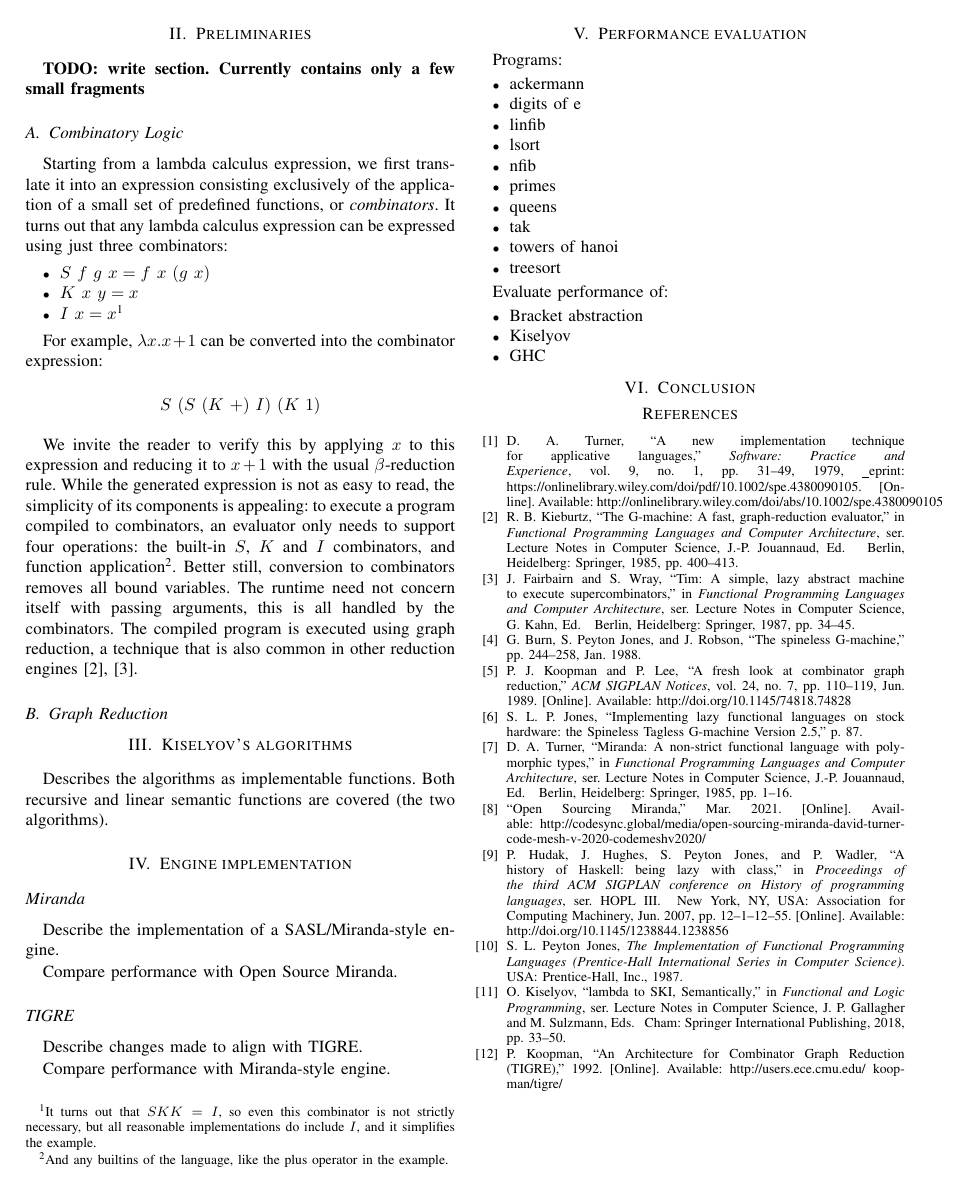
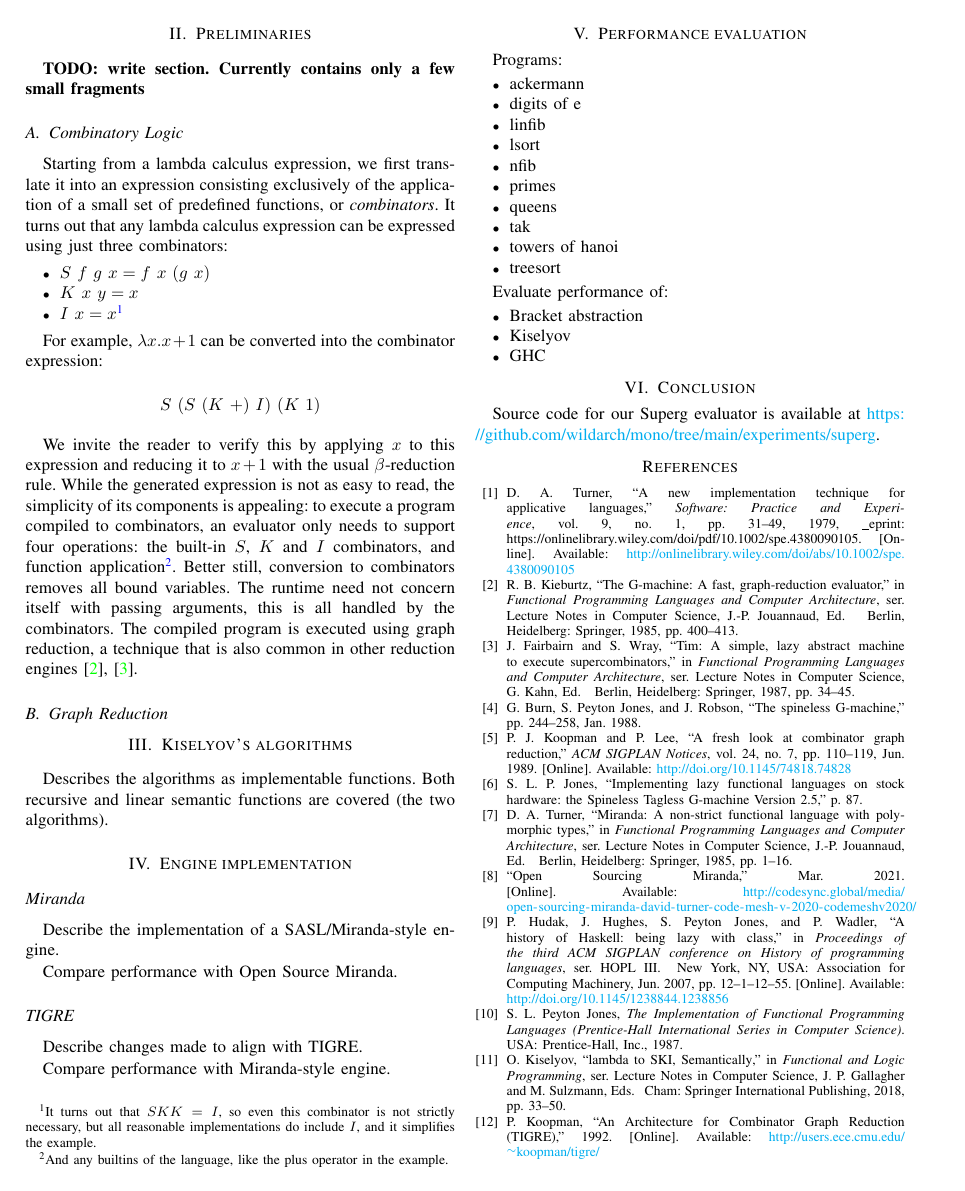
Before and after one commit to wildarch/mono, a LaTeX paper (experiments/superg/doc/paper/paper.tex): page 2 of 2. Compiled offline with pdfLaTeX.

Commit message:
Update link to source code.

```diff
--- a/experiments/superg/doc/paper/paper.tex
+++ b/experiments/superg/doc/paper/paper.tex
@@ -9,7 +9,18 @@
 %\usepackage{amsmath,amssymb,amsfonts}
 %\usepackage{algorithmic}
 %\usepackage{float}
-%\usepackage{url}
+\usepackage{hyperref}
+\hypersetup{
+    colorlinks=true,
+    linkcolor=blue,
+    filecolor=magenta,
+    urlcolor=cyan,
+    pdftitle={Reviving the Lost Art of Combinator Graph Reduction},
+    pdfpagemode=FullScreen,
+    }
+
+\urlstyle{same}
+
 
 \begin{document}
 
@@ -177,6 +188,7 @@ Evaluate performance of:
 % Repeat the main question / objective of your research
 
 % Give the answer to the question
+Source code for our Superg evaluator is available at \url{https://github.com/wildarch/mono/tree/main/experiments/superg}.
 
 % Why is this the answer? Present the main arguments
 
```
